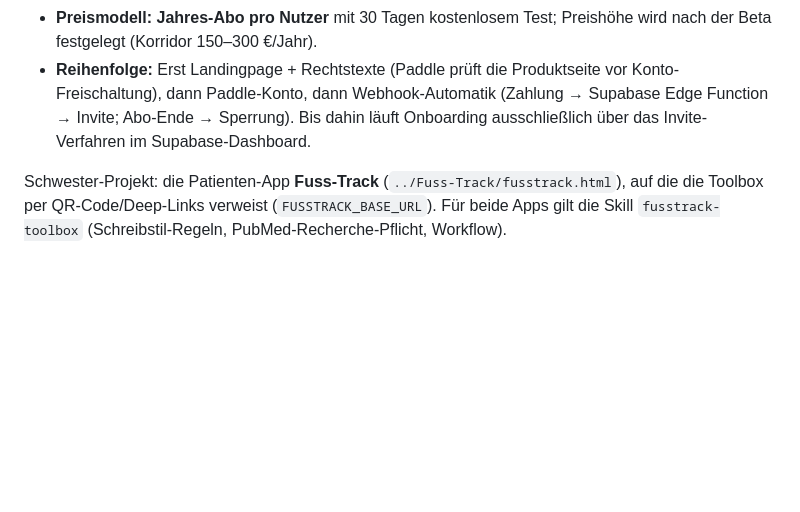
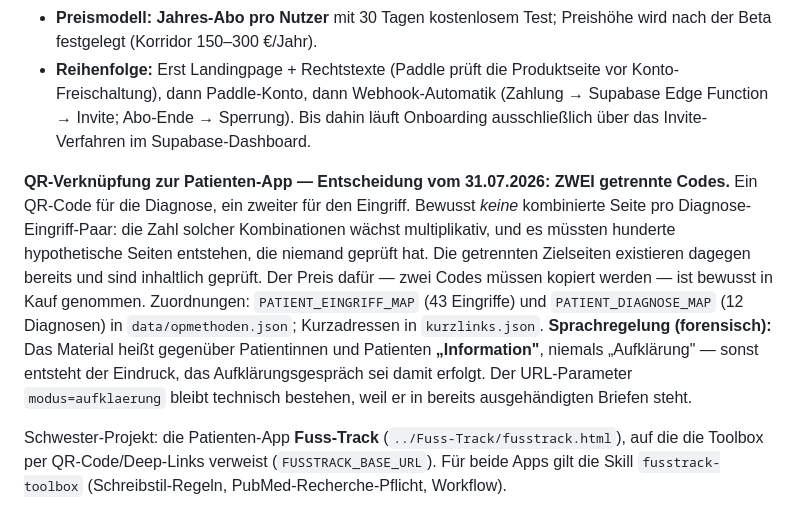
Before and after one commit to BenjaminBreuer-85/Fu-zentrum-Sprechstunde, a Markdown page: CLAUDE.md, the part around the change. Rendered like a GitHub page; blank space fills up the shorter version.

Commit message:
CLAUDE.md: QR-Entscheidung vom 31.07. festgehalten (zwei getrennte Codes)
Ein Code fuer die Diagnose, einer fuer den Eingriff. Keine kombinierten Seiten:
deren Zahl waechst multiplikativ, und es entstuenden hunderte ungeprueste Seiten.
Die getrennten Zielseiten existieren bereits und sind geprueft; zwei zu kopierende
Codes sind der bewusst akzeptierte Preis.

Dazu die Sprachregelung: gegenueber Patienten heisst es Information, nie
Aufklaerung; der URL-Parameter modus=aufklaerung bleibt aus Bestandsschutz.

```diff
--- a/CLAUDE.md
+++ b/CLAUDE.md
@@ -9,6 +9,19 @@ Klinische Dokumentations-Toolbox des Departments Spezielle Fußchirurgie (Floren
 - **Zahlungsanbieter: Paddle** als Merchant of Record (Lemon Squeezy ausgeschieden — Übergangsphase nach Stripe-Übernahme; Digistore24 zu teuer).
 - **Preismodell: Jahres-Abo pro Nutzer** mit 30 Tagen kostenlosem Test; Preishöhe wird nach der Beta festgelegt (Korridor 150–300 €/Jahr).
 - **Reihenfolge:** Erst Landingpage + Rechtstexte (Paddle prüft die Produktseite vor Konto-Freischaltung), dann Paddle-Konto, dann Webhook-Automatik (Zahlung → Supabase Edge Function → Invite; Abo-Ende → Sperrung). Bis dahin läuft Onboarding ausschließlich über das Invite-Verfahren im Supabase-Dashboard.
+
+**QR-Verknüpfung zur Patienten-App — Entscheidung vom 31.07.2026: ZWEI getrennte Codes.**
+Ein QR-Code für die Diagnose, ein zweiter für den Eingriff. Bewusst *keine* kombinierte
+Seite pro Diagnose-Eingriff-Paar: die Zahl solcher Kombinationen wächst multiplikativ,
+und es müssten hunderte hypothetische Seiten entstehen, die niemand geprüft hat. Die
+getrennten Zielseiten existieren dagegen bereits und sind inhaltlich geprüft. Der Preis
+dafür — zwei Codes müssen kopiert werden — ist bewusst in Kauf genommen.
+Zuordnungen: `PATIENT_EINGRIFF_MAP` (43 Eingriffe) und `PATIENT_DIAGNOSE_MAP`
+(12 Diagnosen) in `data/opmethoden.json`; Kurzadressen in `kurzlinks.json`.
+**Sprachregelung (forensisch):** Das Material heißt gegenüber Patientinnen und Patienten
+**„Information"**, niemals „Aufklärung" — sonst entsteht der Eindruck, das
+Aufklärungsgespräch sei damit erfolgt. Der URL-Parameter `modus=aufklaerung` bleibt
+technisch bestehen, weil er in bereits ausgehändigten Briefen steht.
 
 Schwester-Projekt: die Patienten-App **Fuss-Track** (`../Fuss-Track/fusstrack.html`), auf die die Toolbox per QR-Code/Deep-Links verweist (`FUSSTRACK_BASE_URL`). Für beide Apps gilt die Skill `fusstrack-toolbox` (Schreibstil-Regeln, PubMed-Recherche-Pflicht, Workflow).
 
```
